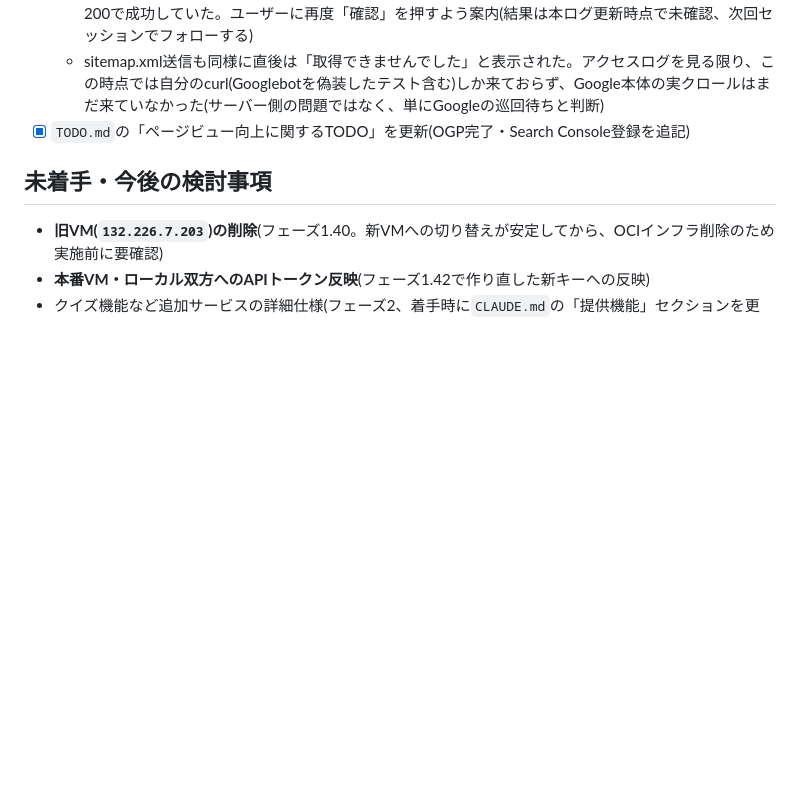
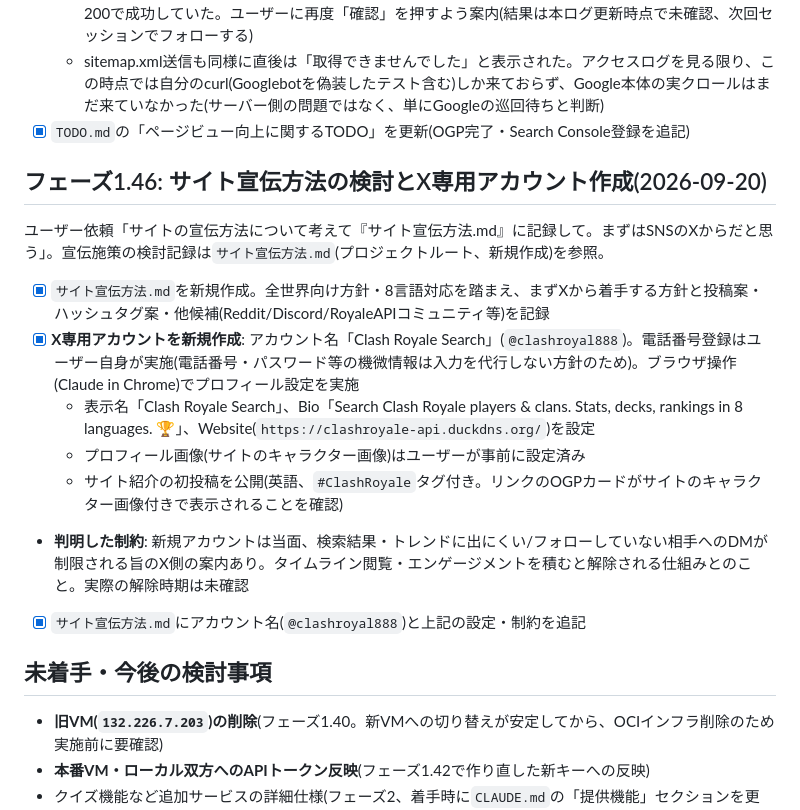
Before and after one commit to yyama694/clash-royale-api, a Markdown page: 進捗ログ.md, the part around the change. Rendered like a GitHub page; blank space fills up the shorter version.

Commit message:
進捗ログ更新: フェーズ1.46 サイト宣伝方法の検討とX専用アカウント作成
Co-Authored-By: Claude Sonnet 5 <noreply@anthropic.com>

```diff
--- a/進捗ログ.md
+++ b/進捗ログ.md
@@ -823,6 +823,18 @@ A1.Flexへの乗り換えを再挑戦したが"Out of host capacity"で作成で
   - sitemap.xml送信も同様に直後は「取得できませんでした」と表示された。アクセスログを見る限り、この時点では自分のcurl(Googlebotを偽装したテスト含む)しか来ておらず、Google本体の実クロールはまだ来ていなかった(サーバー側の問題ではなく、単にGoogleの巡回待ちと判断)
 - [x] `TODO.md`の「ページビュー向上に関するTODO」を更新(OGP完了・Search Console登録を追記)
 
+## フェーズ1.46: サイト宣伝方法の検討とX専用アカウント作成(2026-09-20)
+
+ユーザー依頼「サイトの宣伝方法について考えて『サイト宣伝方法.md』に記録して。まずはSNSのXからだと思う」。宣伝施策の検討記録は`サイト宣伝方法.md`(プロジェクトルート、新規作成)を参照。
+
+- [x] `サイト宣伝方法.md`を新規作成。全世界向け方針・8言語対応を踏まえ、まずXから着手する方針と投稿案・ハッシュタグ案・他候補(Reddit/Discord/RoyaleAPIコミュニティ等)を記録
+- [x] **X専用アカウントを新規作成**: アカウント名「Clash Royale Search」(`@clashroyal888`)。電話番号登録はユーザー自身が実施(電話番号・パスワード等の機微情報は入力を代行しない方針のため)。ブラウザ操作(Claude in Chrome)でプロフィール設定を実施
+  - 表示名「Clash Royale Search」、Bio「Search Clash Royale players & clans. Stats, decks, rankings in 8 languages. 🏆」、Website(`https://clashroyale-api.duckdns.org/`)を設定
+  - プロフィール画像(サイトのキャラクター画像)はユーザーが事前に設定済み
+  - サイト紹介の初投稿を公開(英語、`#ClashRoyale`タグ付き。リンクのOGPカードがサイトのキャラクター画像付きで表示されることを確認)
+- **判明した制約**: 新規アカウントは当面、検索結果・トレンドに出にくい/フォローしていない相手へのDMが制限される旨のX側の案内あり。タイムライン閲覧・エンゲージメントを積むと解除される仕組みとのこと。実際の解除時期は未確認
+- [x] `サイト宣伝方法.md`にアカウント名(`@clashroyal888`)と上記の設定・制約を追記
+
 ## 未着手・今後の検討事項
 
 - **旧VM(`132.226.7.203`)の削除**(フェーズ1.40。新VMへの切り替えが安定してから、OCIインフラ削除のため実施前に要確認)
```
